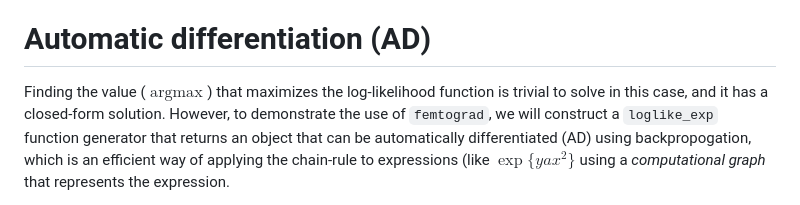
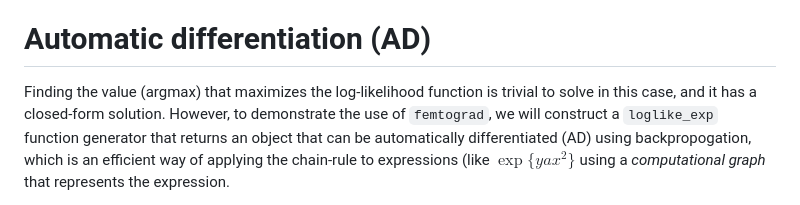
Before and after one commit to queelius/femtograd, a Markdown page: README.md, the part around the change. GitHub-like rendering.

```diff
--- a/README.md
+++ b/README.md
@@ -54,7 +54,7 @@ We see that the MLE $\hat\theta$ is 6.2455349.
 
 # Automatic differentiation (AD)
 
-Finding the value ($\operatorname{argmax}$) that maximizes the
+Finding the value (argmax) that maximizes the
 log-likelihood function is trivial to solve in this case, and it has a
 closed-form solution. However, to demonstrate the use of `femtograd`, we
 will construct a `loglike_exp` function generator that returns an object
```
